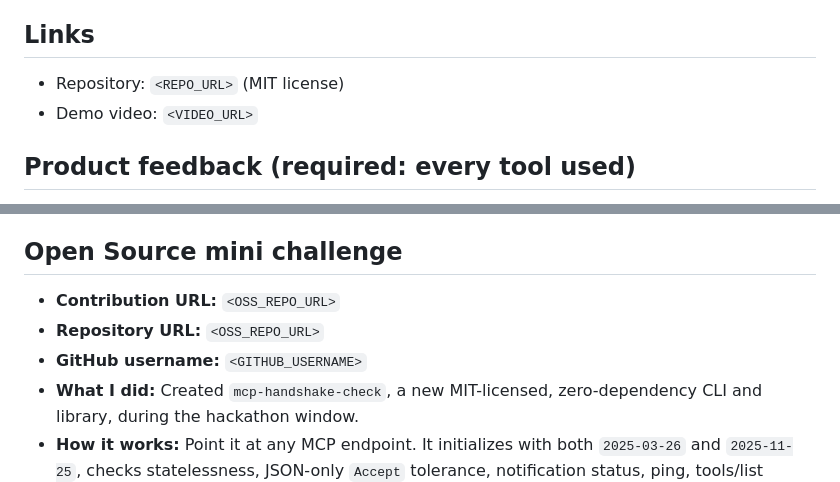
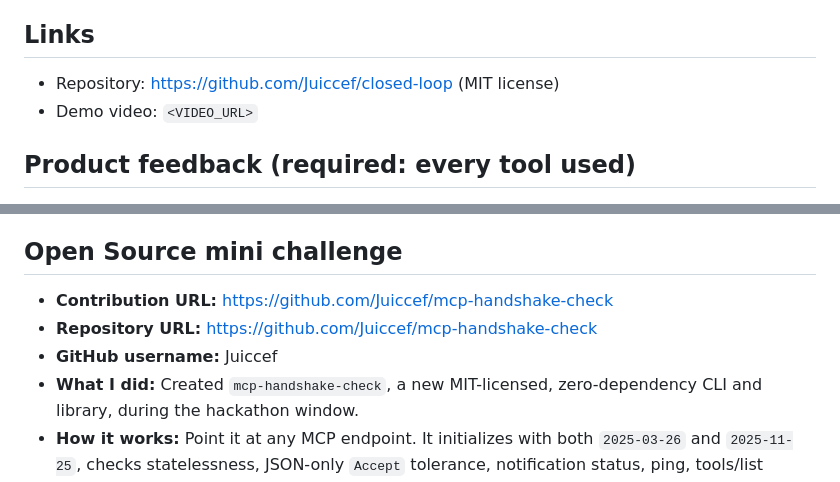
Before and after one commit to Juiccef/closed-loop, a Markdown page: SUBMISSION.md, 2 parts joined by grey strips. Rendered like a GitHub page.

Commit message:
docs: GitHub links and submission details
Co-Authored-By: Claude Opus 5.5 <noreply@anthropic.com>

```diff
--- a/SUBMISSION.md
+++ b/SUBMISSION.md
@@ -73,7 +73,7 @@ TypeScript, Node.js, Model Context Protocol (TypeScript SDK 1.x, MCP Apps), AWS
 
 ## Links
 
-- Repository: `<REPO_URL>` (MIT license)
+- Repository: https://github.com/Juiccef/closed-loop (MIT license)
 - Demo video: `<VIDEO_URL>`
 
 ## Product feedback (required: every tool used)
@@ -96,9 +96,9 @@ Full per-tool answers (what it was used for, what worked, what needs work, onboa
 
 ## Open Source mini challenge
 
-- **Contribution URL:** `<OSS_REPO_URL>`
-- **Repository URL:** `<OSS_REPO_URL>`
-- **GitHub username:** `<GITHUB_USERNAME>`
+- **Contribution URL:** https://github.com/Juiccef/mcp-handshake-check
+- **Repository URL:** https://github.com/Juiccef/mcp-handshake-check
+- **GitHub username:** Juiccef
 - **What I did:** Created `mcp-handshake-check`, a new MIT-licensed, zero-dependency CLI and library, during the hackathon window.
 - **How it works:** Point it at any MCP endpoint. It initializes with both `2025-03-26` and `2025-11-25`, checks statelessness, JSON-only `Accept` tolerance, notification status, ping, tools/list stability across calls and versions, tool schema hygiene (object inputs, bounded strings, output schemas), an optional `tools/call` for `structuredContent` plus text, Origin rejection, 401 behavior, RFC 9728 and authorization-server metadata (S256, client_credentials), GET handling, and round-trip latency against a 500 ms budget. It prints PASS/WARN/FAIL with plain explanations, or JSON for CI, and exits non-zero on failure. Tests run against two in-process mock servers; CI runs on Node 20, 22, and 24.
 - **Why it matters:** Each check is a real problem I hit while building an Alexa+ MCP add-on: conflicting version examples, an SDK that rejects JSON-only clients, and auth guidance that differs between the spec and a client. Anyone deploying an MCP server behind a strict client can catch these in one command instead of discovering them in production.
```
Also changed, not shown: other parts of SUBMISSION.md (+1 -1 lines), README.md (+4 -0 lines).
